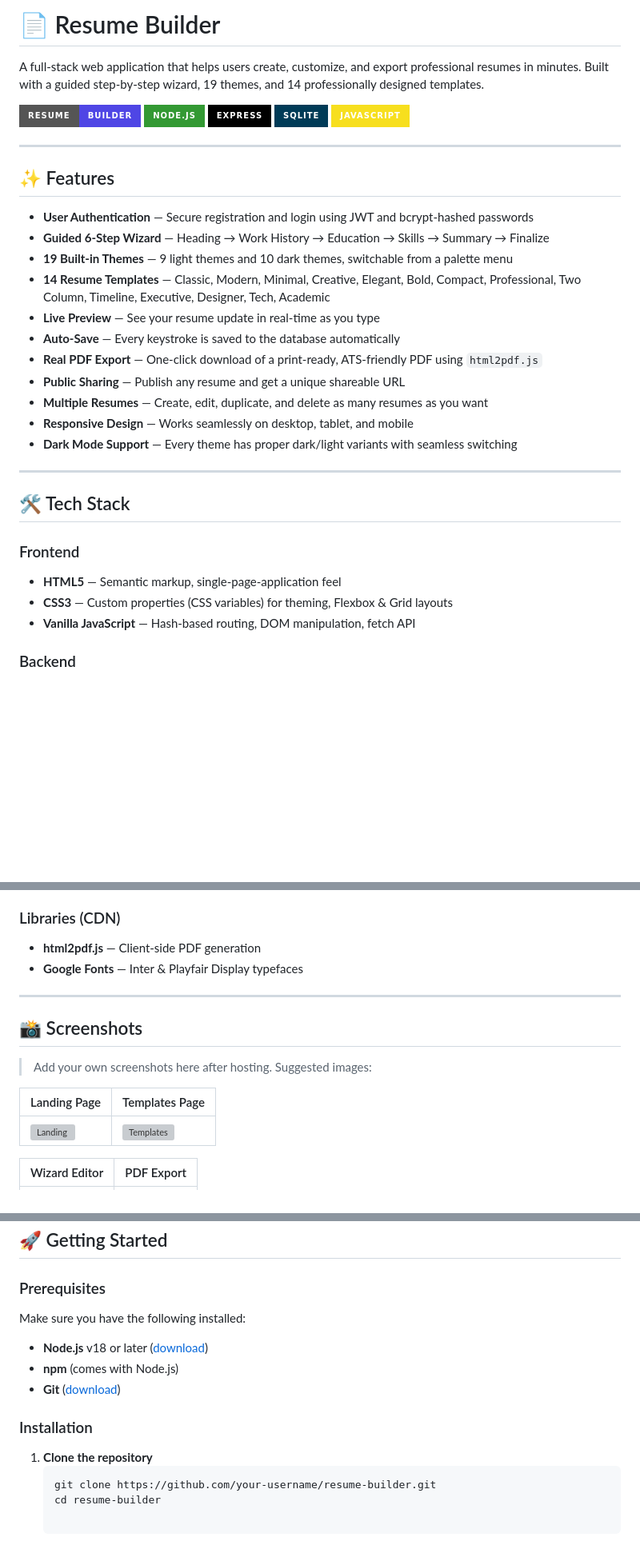
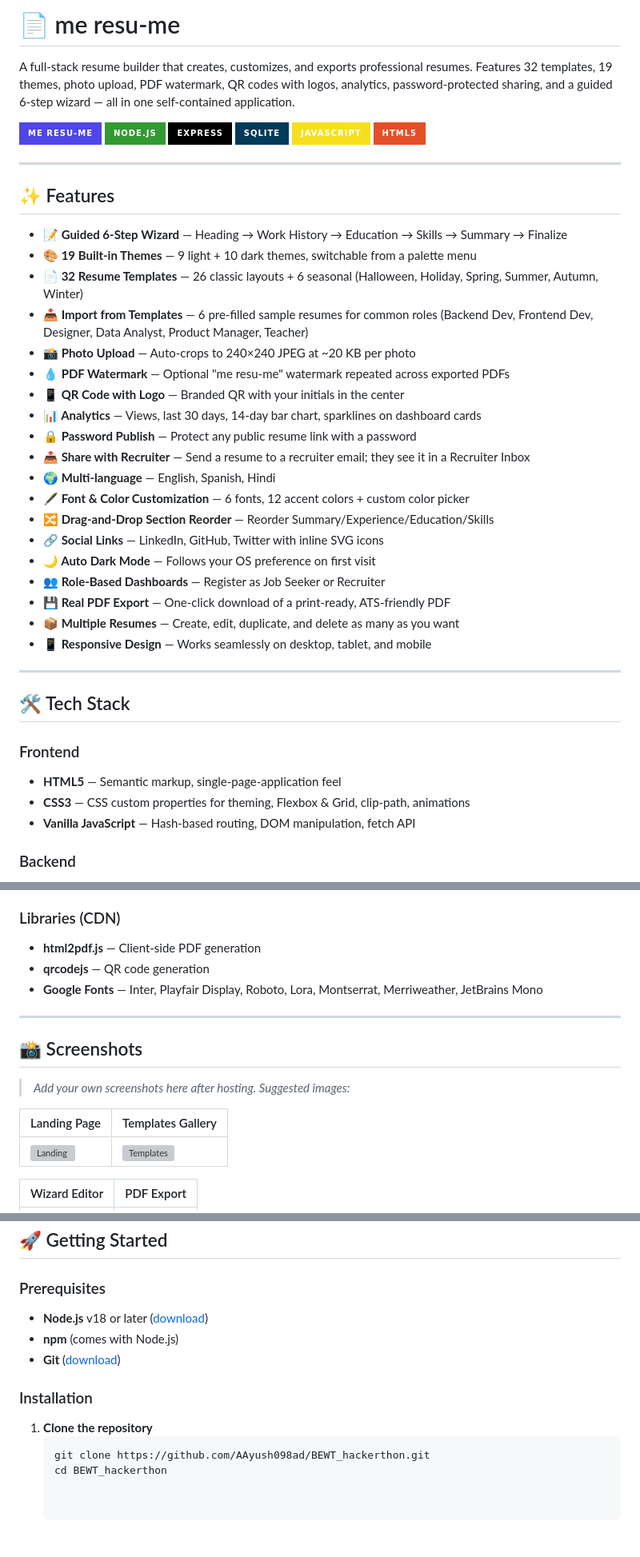
Before and after one commit to AAyush098ad/BEWT_hackerthon, a Markdown page: README.md, 3 parts joined by grey strips. Shown at 80% size. Rendered like a GitHub page; badges without logos; blank space fills up the shorter version; grey boxes are pictures that could not be loaded.

````diff
--- a/README.md
+++ b/README.md
@@ -1,28 +1,37 @@
-# 📄 Resume Builder
+# 📄 me resu-me
 
-A full-stack web application that helps users create, customize, and export professional resumes in minutes. Built with a guided step-by-step wizard, 19 themes, and 14 professionally designed templates.
+A full-stack resume builder that creates, customizes, and exports professional resumes. Features 32 templates, 19 themes, photo upload, PDF watermark, QR codes with logos, analytics, password-protected sharing, and a guided 6-step wizard — all in one self-contained application.
 
-![Resume Builder Banner](https://img.shields.io/badge/Resume-Builder-4f46e5?style=for-the-badge&logo=adobe-acrobat-reader&logoColor=white)
+![Resume Builder Banner](https://img.shields.io/badge/me_resu--me-4f46e5?style=for-the-badge&logo=adobe-acrobat-reader&logoColor=white)
 ![Node.js](https://img.shields.io/badge/Node.js-339933?style=for-the-badge&logo=node.js&logoColor=white)
 ![Express](https://img.shields.io/badge/Express-000000?style=for-the-badge&logo=express&logoColor=white)
 ![SQLite](https://img.shields.io/badge/SQLite-003B57?style=for-the-badge&logo=sqlite&logoColor=white)
 ![JavaScript](https://img.shields.io/badge/JavaScript-F7DF1E?style=for-the-badge&logo=javascript&logoColor=black)
+![HTML5](https://img.shields.io/badge/HTML5-E34F26?style=for-the-badge&logo=html5&logoColor=white)
 
 ---
 
 ## ✨ Features
 
-- **User Authentication** — Secure registration and login using JWT and bcrypt-hashed passwords
-- **Guided 6-Step Wizard** — Heading → Work History → Education → Skills → Summary → Finalize
-- **19 Built-in Themes** — 9 light themes and 10 dark themes, switchable from a palette menu
-- **14 Resume Templates** — Classic, Modern, Minimal, Creative, Elegant, Bold, Compact, Professional, Two Column, Timeline, Executive, Designer, Tech, Academic
-- **Live Preview** — See your resume update in real-time as you type
-- **Auto-Save** — Every keystroke is saved to the database automatically
-- **Real PDF Export** — One-click download of a print-ready, ATS-friendly PDF using `html2pdf.js`
-- **Public Sharing** — Publish any resume and get a unique shareable URL
-- **Multiple Resumes** — Create, edit, duplicate, and delete as many resumes as you want
-- **Responsive Design** — Works seamlessly on desktop, tablet, and mobile
-- **Dark Mode Support** — Every theme has proper dark/light variants with seamless switching
+- **📝 Guided 6-Step Wizard** — Heading → Work History → Education → Skills → Summary → Finalize
+- **🎨 19 Built-in Themes** — 9 light + 10 dark themes, switchable from a palette menu
+- **📄 32 Resume Templates** — 26 classic layouts + 6 seasonal (Halloween, Holiday, Spring, Summer, Autumn, Winter)
+- **📥 Import from Templates** — 6 pre-filled sample resumes for common roles (Backend Dev, Frontend Dev, Designer, Data Analyst, Product Manager, Teacher)
+- **📸 Photo Upload** — Auto-crops to 240×240 JPEG at ~20 KB per photo
+- **💧 PDF Watermark** — Optional "me resu-me" watermark repeated across exported PDFs
+- **📱 QR Code with Logo** — Branded QR with your initials in the center
+- **📊 Analytics** — Views, last 30 days, 14-day bar chart, sparklines on dashboard cards
+- **🔒 Password Publish** — Protect any public resume link with a password
+- **📤 Share with Recruiter** — Send a resume to a recruiter email; they see it in a Recruiter Inbox
+- **🌍 Multi-language** — English, Spanish, Hindi
+- **🖋️ Font & Color Customization** — 6 fonts, 12 accent colors + custom color picker
+- **🔀 Drag-and-Drop Section Reorder** — Reorder Summary/Experience/Education/Skills
+- **🔗 Social Links** — LinkedIn, GitHub, Twitter with inline SVG icons
+- **🌙 Auto Dark Mode** — Follows your OS preference on first visit
+- **👥 Role-Based Dashboards** — Register as Job Seeker or Recruiter
+- **💾 Real PDF Export** — One-click download of a print-ready, ATS-friendly PDF
+- **📦 Multiple Resumes** — Create, edit, duplicate, and delete as many as you want
+- **📱 Responsive Design** — Works seamlessly on desktop, tablet, and mobile
 
 ---
 
@@ -30,7 +39,7 @@ A full-stack web application that helps users create, customize, and export prof
 
 ### Frontend
 - **HTML5** — Semantic markup, single-page-application feel
-- **CSS3** — Custom properties (CSS variables) for theming, Flexbox & Grid layouts
+- **CSS3** — CSS custom properties for theming, Flexbox & Grid, clip-path, animations
 - **Vanilla JavaScript** — Hash-based routing, DOM manipulation, fetch API
 
 ### Backend
@@ -46,15 +55,16 @@ A full-stack web application that helps users create, customize, and export prof
 
 ### Libraries (CDN)
 - **html2pdf.js** — Client-side PDF generation
-- **Google Fonts** — Inter & Playfair Display typefaces
+- **qrcodejs** — QR code generation
+- **Google Fonts** — Inter, Playfair Display, Roboto, Lora, Montserrat, Merriweather, JetBrains Mono
 
 ---
 
 ## 📸 Screenshots
 
-> Add your own screenshots here after hosting. Suggested images:
+> _Add your own screenshots here after hosting. Suggested images:_
 
-| Landing Page | Templates Page |
+| Landing Page | Templates Gallery |
 |---|---|
 | ![Landing](docs/landing.png) | ![Templates](docs/templates.png) |
 
@@ -68,7 +82,6 @@ A full-stack web application that helps users create, customize, and export prof
 
 ### Prerequisites
 
-Make sure you have the following installed:
 - **Node.js** v18 or later ([download](https://nodejs.org))
 - **npm** (comes with Node.js)
 - **Git** ([download](https://git-scm.com))
@@ -77,5 +90,5 @@ Make sure you have the following installed:
 
 1. **Clone the repository**
    ```bash
-   git clone https://github.com/your-username/resume-builder.git
-   cd resume-builder
+   git clone https://github.com/AAyush098ad/BEWT_hackerthon.git
+   cd BEWT_hackerthon
````
Also changed, not shown: other parts of README.md (+4 -0 lines).
